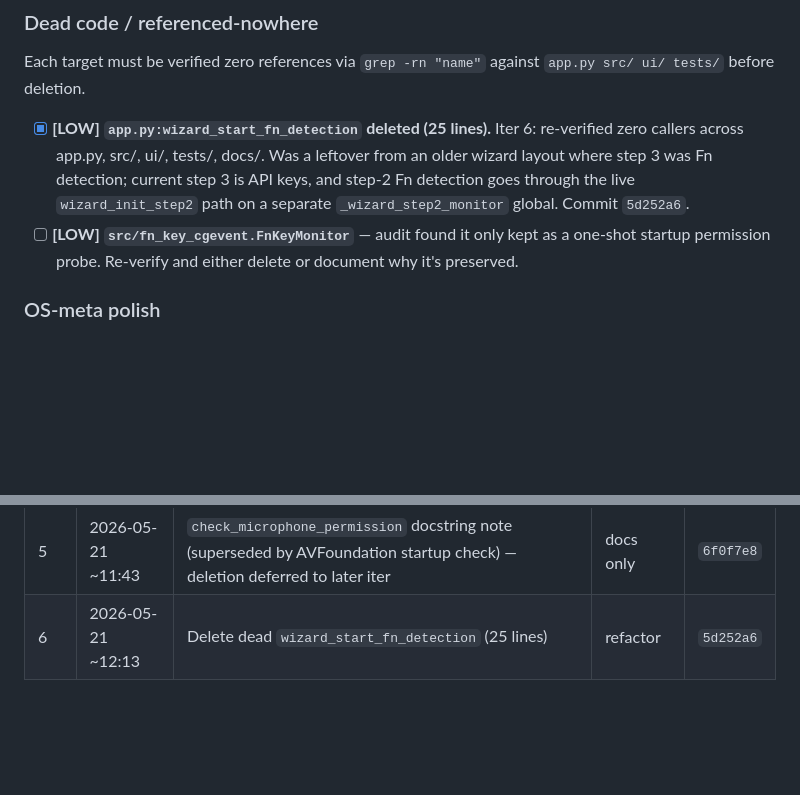
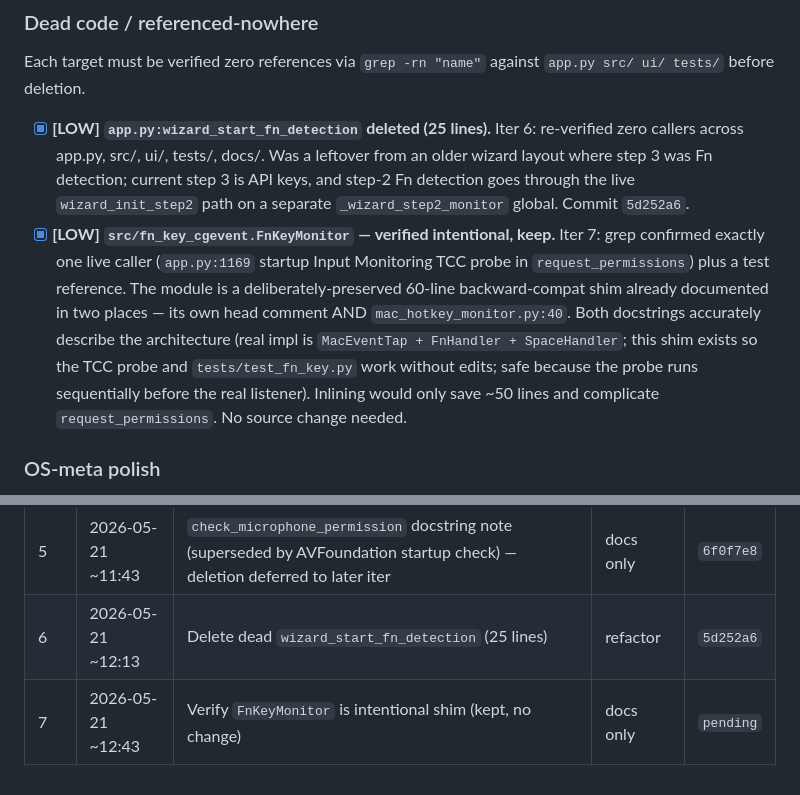
Before and after one commit to jbf-tars/Waffler, a Markdown page: CLEANUP_PLAN.md, 2 parts joined by grey strips. Drawn GitHub-style; blank space fills up the shorter version.

Commit message:
docs: verify FnKeyMonitor is intentional shim, mark target resolved
Iter-7 cleanup target re-verification. grep shows exactly one live
caller of FnKeyMonitor (app.py:1169 startup Input Monitoring TCC
probe) plus a test reference. The 60-line module is a deliberately-
preserved backward-compat shim already documented in two places --
its own head comment AND mac_hotkey_monitor.py:40 -- and both
descriptions match reality (real implementation lives in
MacEventTap+FnHandler+SpaceHandler; this shim exists so the TCC
probe and tests/test_fn_key.py work without edits; sequential-only
usage at startup keeps it safe re: the v3.14.13 multi-tap segfault
fix). Inlining would only save ~50 lines and complicate
request_permissions. No source change needed -- marking the
audit-flagged target resolved.

Co-Authored-By: Claude Opus 4.7 (1M context) <noreply@anthropic.com>

```diff
--- a/CLEANUP_PLAN.md
+++ b/CLEANUP_PLAN.md
@@ -56,7 +56,7 @@ Each target must be verified zero references via `grep -rn "name"` against
 `app.py src/ ui/ tests/` before deletion.
 
 - [x] **[LOW] `app.py:wizard_start_fn_detection` deleted (25 lines).** Iter 6: re-verified zero callers across app.py, src/, ui/, tests/, docs/. Was a leftover from an older wizard layout where step 3 was Fn detection; current step 3 is API keys, and step-2 Fn detection goes through the live `wizard_init_step2` path on a separate `_wizard_step2_monitor` global. Commit `5d252a6`.
-- [ ] **[LOW] `src/fn_key_cgevent.FnKeyMonitor`** — audit found it only kept as a one-shot startup permission probe. Re-verify and either delete or document why it's preserved.
+- [x] **[LOW] `src/fn_key_cgevent.FnKeyMonitor` — verified intentional, keep.** Iter 7: grep confirmed exactly one live caller (`app.py:1169` startup Input Monitoring TCC probe in `request_permissions`) plus a test reference. The module is a deliberately-preserved 60-line backward-compat shim already documented in two places — its own head comment AND `mac_hotkey_monitor.py:40`. Both docstrings accurately describe the architecture (real impl is `MacEventTap + FnHandler + SpaceHandler`; this shim exists so the TCC probe and `tests/test_fn_key.py` work without edits; safe because the probe runs sequentially before the real listener). Inlining would only save ~50 lines and complicate `request_permissions`. No source change needed.
 
 ### OS-meta polish
 
@@ -113,3 +113,4 @@ The loop self-deletes its cron + pushes a `PushNotification` when ALL of these a
 | 4 | 2026-05-21 ~11:13 | META re-survey of OVERNIGHT_AUDIT.md vs current main — 3 audit fixes confirmed shipped, 1 MEDIUM still open, 1 LOW newly identified | docs only | `978dd7c` |
 | 5 | 2026-05-21 ~11:43 | `check_microphone_permission` docstring note (superseded by AVFoundation startup check) — deletion deferred to later iter | docs only | `6f0f7e8` |
 | 6 | 2026-05-21 ~12:13 | Delete dead `wizard_start_fn_detection` (25 lines) | refactor | `5d252a6` |
+| 7 | 2026-05-21 ~12:43 | Verify `FnKeyMonitor` is intentional shim (kept, no change) | docs only | `pending` |
```
